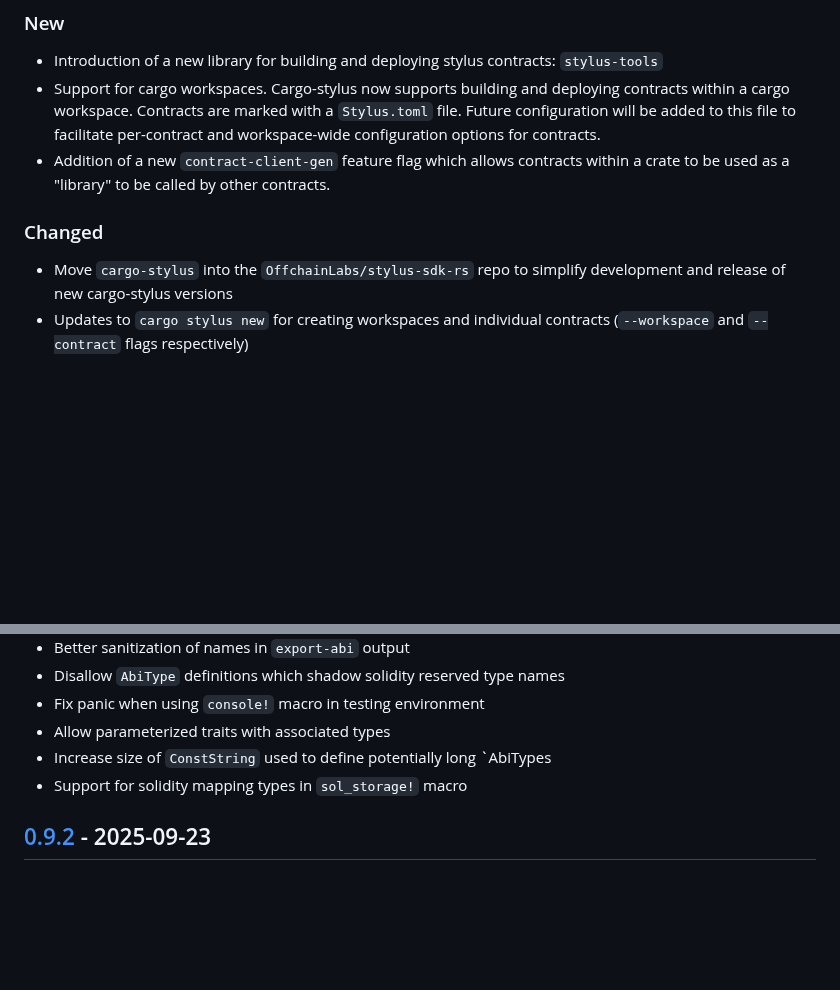
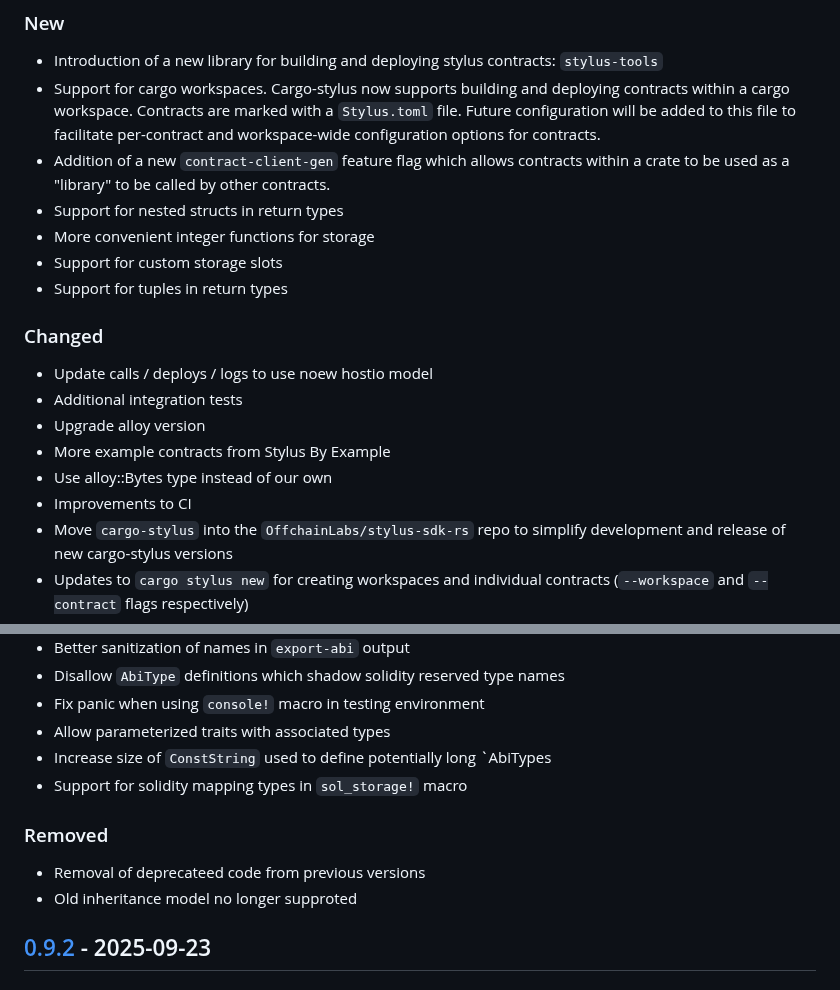
Before and after one commit to OffchainLabs/stylus-sdk-rs, a Markdown page: CHANGELOG.md, 2 parts joined by grey strips. Drawn GitHub-style; blank space fills up the shorter version.

Commit message:
Add changes from beta release

```diff
--- a/CHANGELOG.md
+++ b/CHANGELOG.md
@@ -9,9 +9,19 @@ These crates follow [semver](https://semver.org).
 - Introduction of a new library for building and deploying stylus contracts: `stylus-tools`
 - Support for cargo workspaces. Cargo-stylus now supports building and deploying contracts within a cargo workspace. Contracts are marked with a `Stylus.toml` file. Future configuration will be added to this file to facilitate per-contract and workspace-wide configuration options for contracts.
 - Addition of a new `contract-client-gen` feature flag which allows contracts within a crate to be used as a "library" to be called by other contracts.
+- Support for nested structs in return types
+- More convenient integer functions for storage
+- Support for custom storage slots
+- Support for tuples in return types
 
 ### Changed
 
+- Update calls / deploys / logs to use noew hostio model
+- Additional integration tests
+- Upgrade alloy version
+- More example contracts from Stylus By Example
+- Use alloy::Bytes type instead of our own
+- Improvements to CI
 - Move `cargo-stylus` into the `OffchainLabs/stylus-sdk-rs` repo to simplify development and release of new cargo-stylus versions
 - Updates to `cargo stylus new` for creating workspaces and individual contracts (`--workspace` and `--contract` flags respectively)
 - Allow pure functions in trait-based inheritance model
@@ -31,6 +41,11 @@ These crates follow [semver](https://semver.org).
 - Allow parameterized traits with associated types
 - Increase size of `ConstString` used to define potentially long `AbiTypes
 - Support for solidity mapping types in `sol_storage!` macro
+
+### Removed
+
+- Removal of deprecateed code from previous versions
+- Old inheritance model no longer supproted
 
 ## [0.9.2](https://github.com/OffchainLabs/stylus-sdk-rs/releases/tag/v0.9.2) - 2025-09-23
 
```
